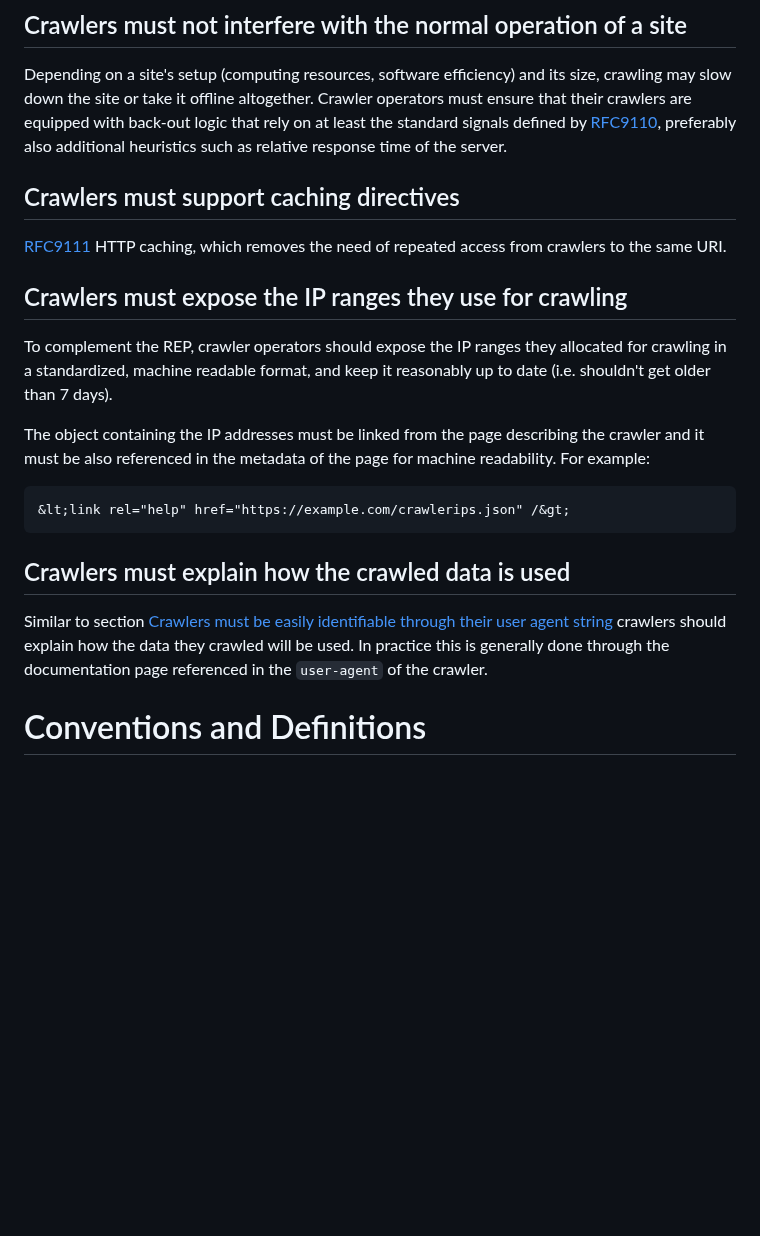
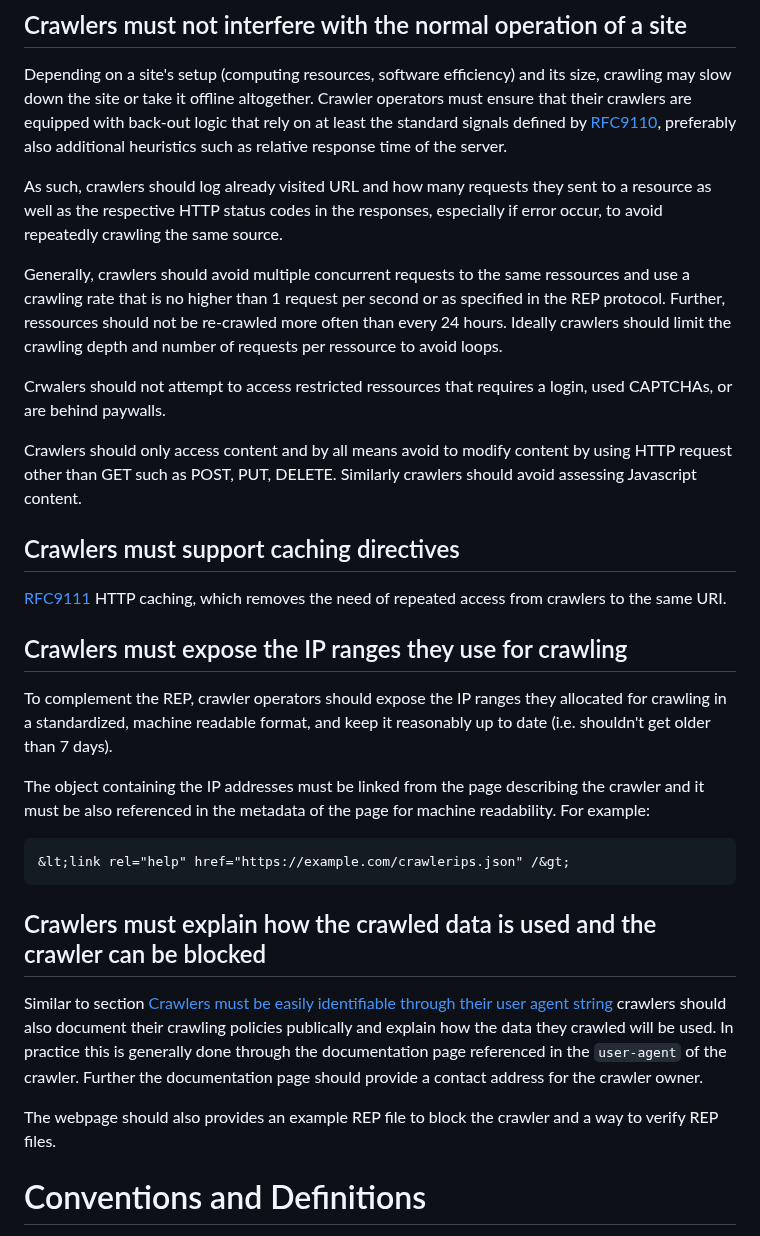
Before and after one commit to garyillyes/cbcp, a Markdown page: draft-illyes-cbcp.md, the part around one of its changes. Rendered like a GitHub page; blank space fills up the shorter version.

````diff
--- a/draft-illyes-cbcp.md
+++ b/draft-illyes-cbcp.md
@@ -89,7 +101,24 @@ standard signals defined by
 [RFC9110](https://www.rfc-editor.org/rfc/rfc9110#name-server-error-5xx), preferably also
 additional heuristics such as relative response time of the server.
 
+As such, crawlers should log already visited URL and how many requests they sent to a resource
+as well as the respective HTTP status codes in the responses,
+especially if error occur, to avoid repeatedly crawling the same source.
+
+Generally, crawlers should avoid multiple concurrent requests to the same ressources
+and use a crawling rate that is no higher than 1 request per second or as specified in
+the REP protocol. Further, ressources should not be re-crawled more often than every 24 hours.
+Ideally crawlers should limit the crawling depth and number of requests
+per ressource to avoid loops.
+
+Crwalers should not attempt to access restricted ressources that requires a login, used CAPTCHAs, or are behind paywalls.
+
+Crawlers should only access content and by all means avoid to modify content by using
+HTTP request other than GET such as POST, PUT, DELETE. Similarly crawlers should avoid
+assessing Javascript content.
+
 ## Crawlers must support caching directives
+
 [RFC9111](https://www.rfc-editor.org/rfc/rfc9111) HTTP caching, which removes the need
 of repeated access from crawlers to the same URI.
 
@@ -104,18 +133,20 @@ The object containing the IP addresses must be linked from the page describing t
 and it must be also referenced in the metadata of the page for machine readability.
 For example:
 
-
 ```
 &lt;link rel="help" href="https://example.com/crawlerips.json" /&gt;
 ```
 
-## Crawlers must explain how the crawled data is used
+## Crawlers must explain how the crawled data is used and the crawler can be blocked
 
 Similar to section
 [Crawlers must be easily identifiable through their user agent string]() crawlers should
-explain how the data they crawled will be used. In
+also document their crawling policies publically and explain how the data they crawled will be used. In
 practice this is generally done through the documentation page referenced in the `user-agent` of
-the crawler.
+the crawler. Further the documentation page should provide a contact address for the crawler owner.
+
+The webpage should also provides an example REP file to block the crawler and a way to verify
+REP files.
 
 
 # Conventions and Definitions
````
Also changed, not shown: other parts of draft-illyes-cbcp.md (+30 -18 lines).
